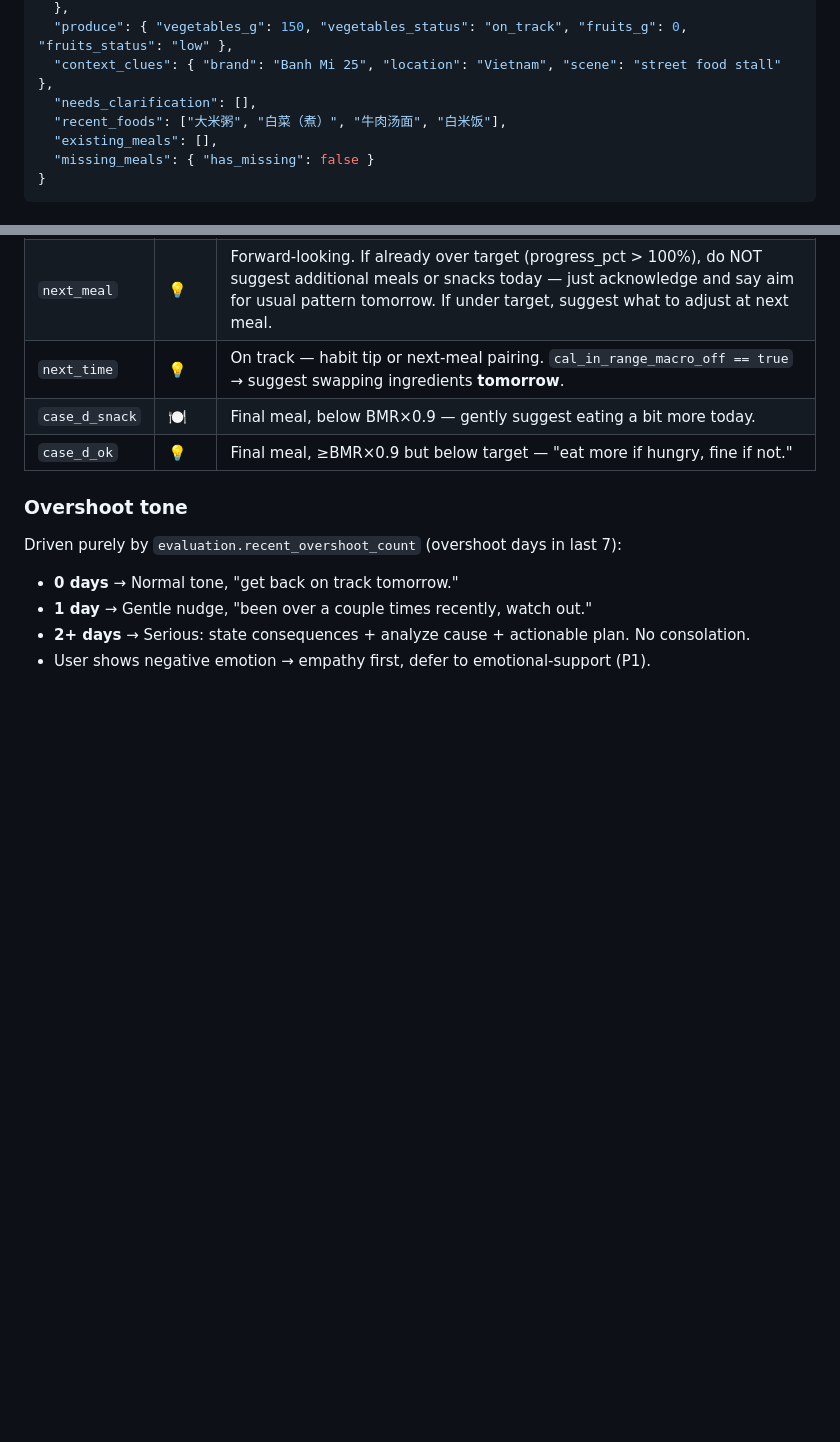
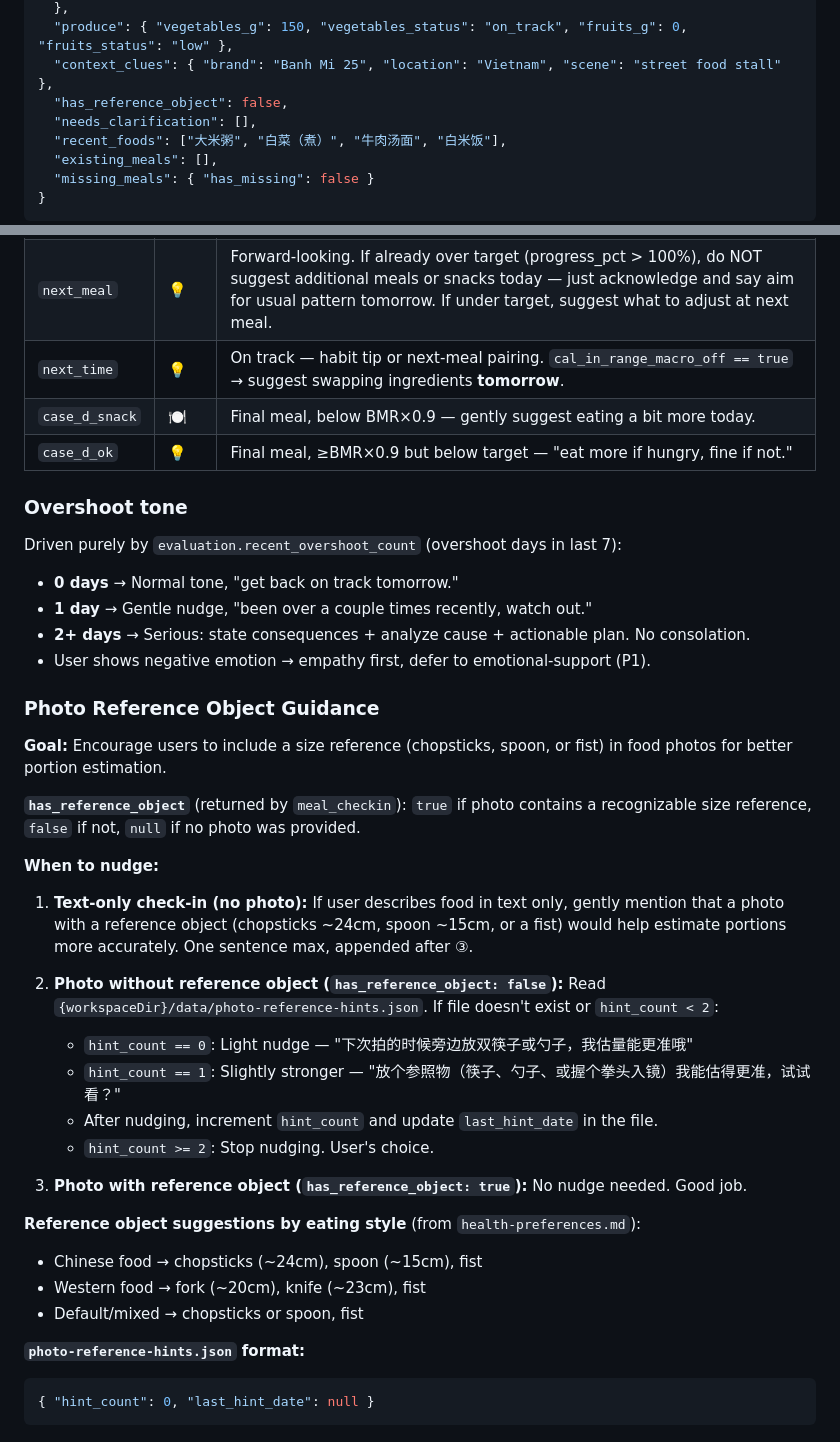
Before and after one commit to NanoRhino/weight-loss-skill, a Markdown page: diet-tracking-analysis/SKILL.md, 2 parts joined by grey strips. GitHub-like rendering; blank space fills up the shorter version.

Commit message:
feat: 拍照参照物引导——onboarding+打卡提醒渐进提醒+文字打卡提醒拍照

````diff
--- a/diet-tracking-analysis/SKILL.md
+++ b/diet-tracking-analysis/SKILL.md
@@ -82,6 +82,7 @@ Registered dietitian. Concise, friendly, judgment-free.
   },
   "produce": { "vegetables_g": 150, "vegetables_status": "on_track", "fruits_g": 0, "fruits_status": "low" },
   "context_clues": { "brand": "Banh Mi 25", "location": "Vietnam", "scene": "street food stall" },
+  "has_reference_object": false,
   "needs_clarification": [],
   "recent_foods": ["大米粥", "白菜（煮）", "牛肉汤面", "白米饭"],
   "existing_meals": [],
@@ -265,3 +266,31 @@ Driven purely by `evaluation.recent_overshoot_count` (overshoot days in last 7):
 - **1 day** → Gentle nudge, "been over a couple times recently, watch out."
 - **2+ days** → Serious: state consequences + analyze cause + actionable plan. No consolation.
 - User shows negative emotion → empathy first, defer to emotional-support (P1).
+
+### Photo Reference Object Guidance
+
+**Goal:** Encourage users to include a size reference (chopsticks, spoon, or fist) in food photos for better portion estimation.
+
+**`has_reference_object`** (returned by `meal_checkin`): `true` if photo contains a recognizable size reference, `false` if not, `null` if no photo was provided.
+
+**When to nudge:**
+
+1. **Text-only check-in (no photo):** If user describes food in text only, gently mention that a photo with a reference object (chopsticks ~24cm, spoon ~15cm, or a fist) would help estimate portions more accurately. One sentence max, appended after ③.
+
+2. **Photo without reference object (`has_reference_object: false`):** Read `{workspaceDir}/data/photo-reference-hints.json`. If file doesn't exist or `hint_count < 2`:
+   - `hint_count == 0`: Light nudge — "下次拍的时候旁边放双筷子或勺子，我估量能更准哦"
+   - `hint_count == 1`: Slightly stronger — "放个参照物（筷子、勺子、或握个拳头入镜）我能估得更准，试试看？"
+   - After nudging, increment `hint_count` and update `last_hint_date` in the file.
+   - `hint_count >= 2`: Stop nudging. User's choice.
+
+3. **Photo with reference object (`has_reference_object: true`):** No nudge needed. Good job.
+
+**Reference object suggestions by eating style** (from `health-preferences.md`):
+- Chinese food → chopsticks (~24cm), spoon (~15cm), fist
+- Western food → fork (~20cm), knife (~23cm), fist
+- Default/mixed → chopsticks or spoon, fist
+
+**`photo-reference-hints.json` format:**
+```json
+{ "hint_count": 0, "last_hint_date": null }
+```
````
Also changed, not shown: notification-composer/SKILL.md (+2 -0 lines), user-onboarding-profile/SKILL.md (+1 -1 lines).
